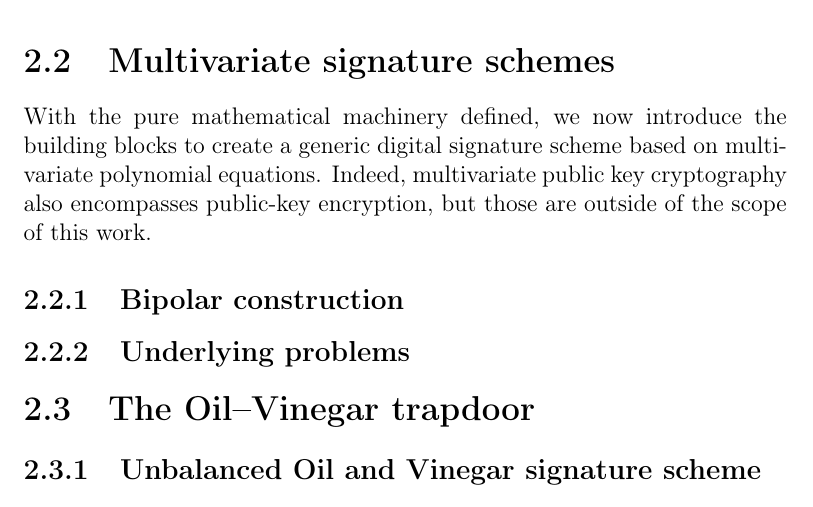
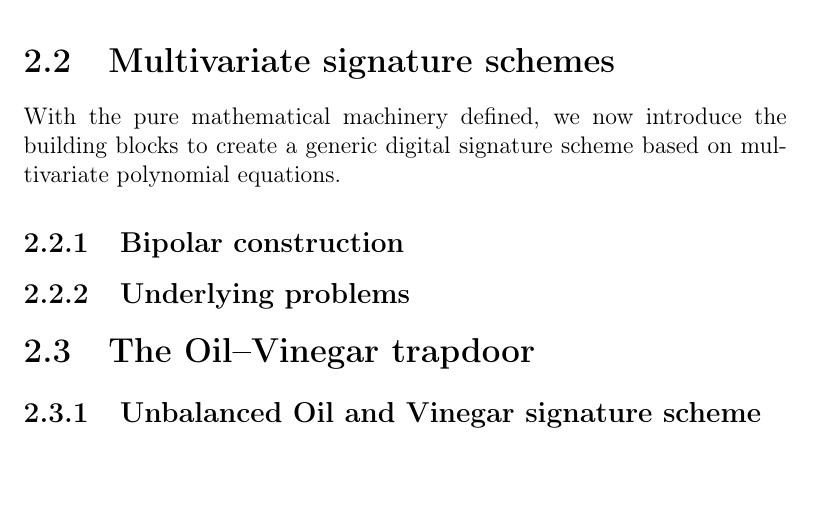
Before and after one commit to zambonin/msc, a LaTeX thesis (main.tex): part of page 15 of 41, cut so that both start at the same text. Compiled offline with pdfLaTeX.

Commit message:
overleaf_to_git: update main.tex from r5293 to r5297

```diff
--- a/main.tex
+++ b/main.tex
@@ -294,7 +294,7 @@ We observe that the $\mathsf{GL}_{n}(\mathbb{F})$ notation does not refer to a v
 
 \section{Multivariate signature schemes}\label{sec:mult}
 
-With the pure mathematical machinery defined, we now introduce the building blocks to create a generic digital signature scheme based on multivariate polynomial equations. Indeed, multivariate public key cryptography also encompasses public-key encryption, but those are outside of the scope of this work.
+With the pure mathematical machinery defined, we now introduce the building blocks to create a generic digital signature scheme based on multivariate polynomial equations.
 
 \subsection{Bipolar construction}\label{subsec:bipolar}
 
```
Also changed, not shown: main.tex (2 more changed lines).
